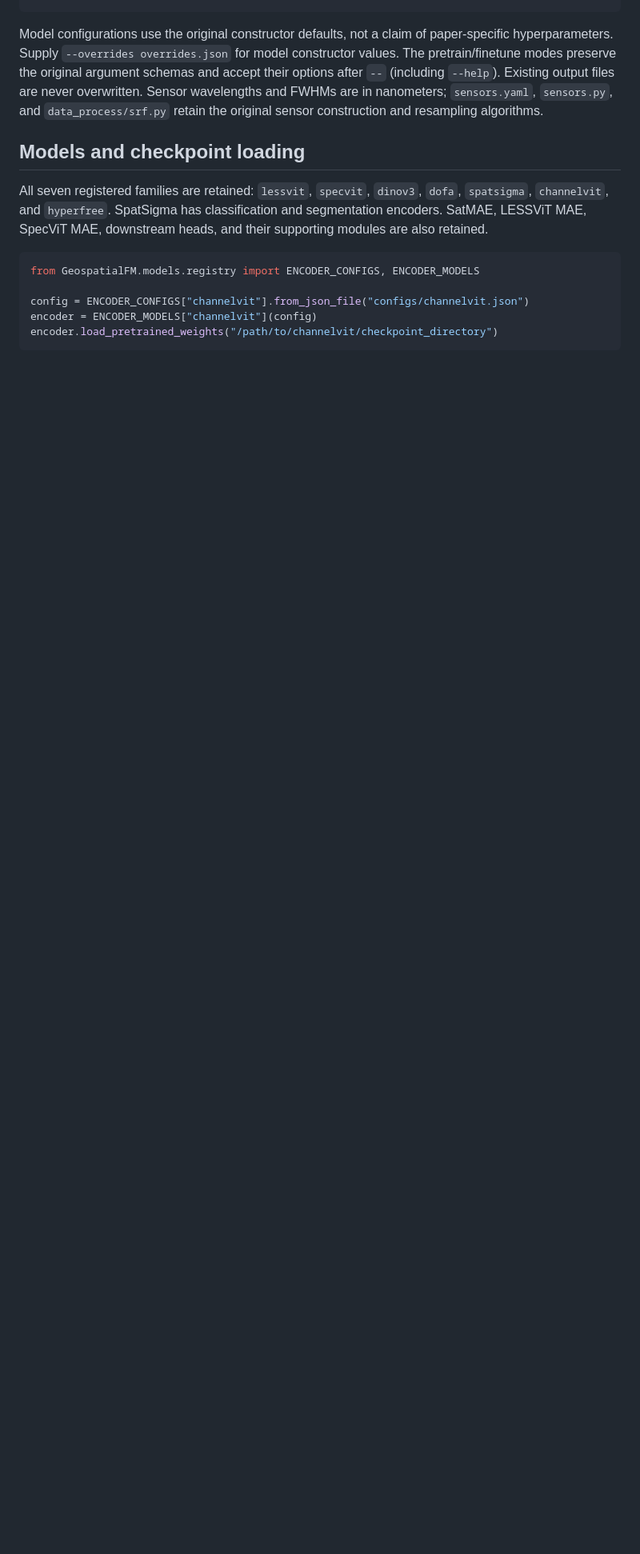
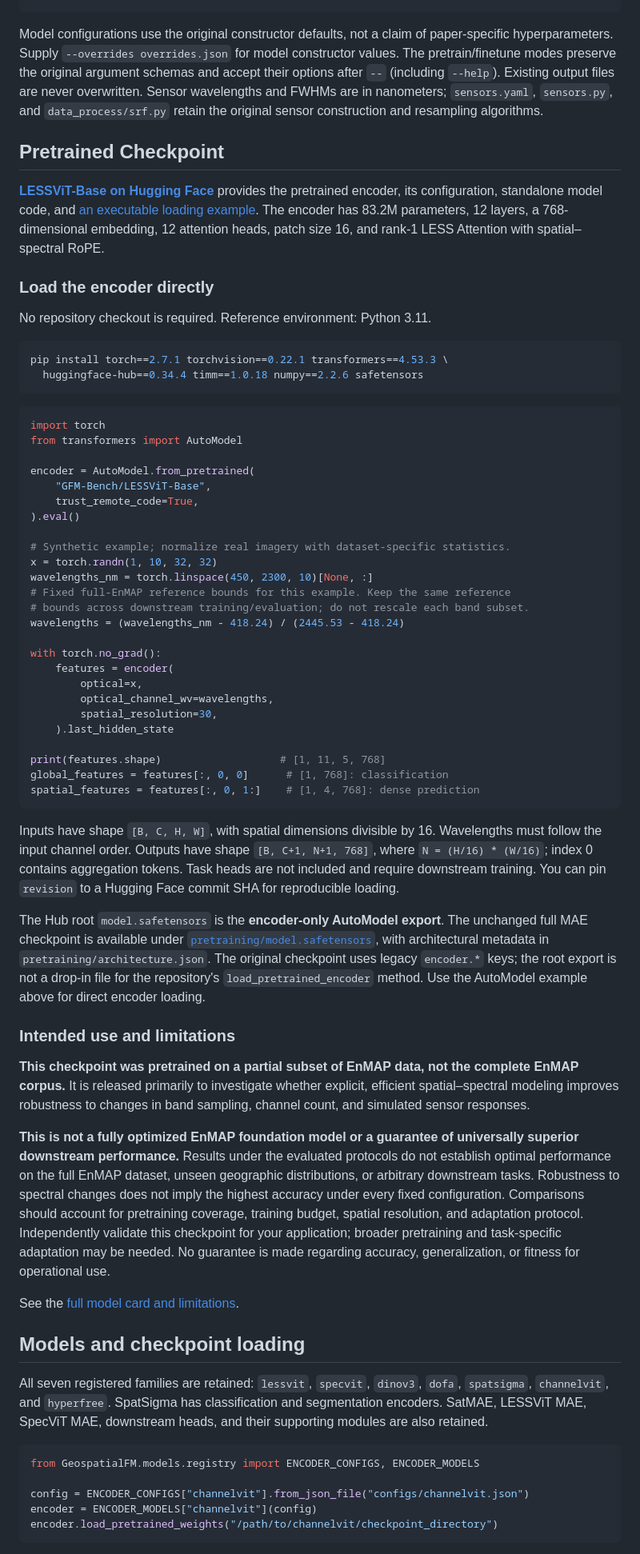
Before and after one commit to uiuctml/LESSViT, a Markdown page: README.md, the part around one of its changes. Shown at 80% size. GitHub-like rendering; blank space fills up the shorter version.

Commit message:
Add Hugging Face checkpoint, encoder quickstart, and release limitations

````diff
--- a/README.md
+++ b/README.md
@@ -68,6 +69,84 @@ files are never overwritten. Sensor wavelengths and FWHMs are in nanometers;
 `sensors.yaml`, `sensors.py`, and `data_process/srf.py` retain the original sensor
 construction and resampling algorithms.
 
+## Pretrained Checkpoint
+
+**[LESSViT-Base on Hugging Face](https://huggingface.co/GFM-Bench/LESSViT-Base)**
+provides the pretrained encoder, its configuration, standalone model code, and
+[an executable loading example](https://huggingface.co/GFM-Bench/LESSViT-Base/blob/main/load_encoder.py).
+The encoder has 83.2M parameters, 12 layers, a 768-dimensional embedding, 12 attention
+heads, patch size 16, and rank-1 LESS Attention with spatial–spectral RoPE.
+
+### Load the encoder directly
+
+No repository checkout is required. Reference environment: Python 3.11.
+
+```bash
+pip install torch==2.7.1 torchvision==0.22.1 transformers==4.53.3 \
+  huggingface-hub==0.34.4 timm==1.0.18 numpy==2.2.6 safetensors
+```
+
+```python
+import torch
+from transformers import AutoModel
+
+encoder = AutoModel.from_pretrained(
+    "GFM-Bench/LESSViT-Base",
+    trust_remote_code=True,
+).eval()
+
+# Synthetic example; normalize real imagery with dataset-specific statistics.
+x = torch.randn(1, 10, 32, 32)
+wavelengths_nm = torch.linspace(450, 2300, 10)[None, :]
+# Fixed full-EnMAP reference bounds for this example. Keep the same reference
+# bounds across downstream training/evaluation; do not rescale each band subset.
+wavelengths = (wavelengths_nm - 418.24) / (2445.53 - 418.24)
+
+with torch.no_grad():
+    features = encoder(
+        optical=x,
+        optical_channel_wv=wavelengths,
+        spatial_resolution=30,
+    ).last_hidden_state
+
+print(features.shape)                   # [1, 11, 5, 768]
+global_features = features[:, 0, 0]      # [1, 768]: classification
+spatial_features = features[:, 0, 1:]    # [1, 4, 768]: dense prediction
+```
+
+Inputs have shape `[B, C, H, W]`, with spatial dimensions divisible by 16.
+Wavelengths must follow the input channel order. Outputs have shape
+`[B, C+1, N+1, 768]`, where `N = (H/16) * (W/16)`; index 0 contains aggregation
+tokens. Task heads are not included and require downstream training. You can pin
+`revision` to a Hugging Face commit SHA for reproducible loading.
+
+The Hub root `model.safetensors` is the **encoder-only AutoModel export**.
+The unchanged full MAE checkpoint is available under
+[`pretraining/model.safetensors`](https://huggingface.co/GFM-Bench/LESSViT-Base/tree/main/pretraining),
+with architectural metadata in `pretraining/architecture.json`. The original
+checkpoint uses legacy `encoder.*` keys; the root export is not a drop-in file
+for the repository's `load_pretrained_encoder` method. Use the AutoModel example
+above for direct encoder loading.
+
+### Intended use and limitations
+
+**This checkpoint was pretrained on a partial subset of EnMAP data, not the
+complete EnMAP corpus.** It is released primarily to investigate whether explicit,
+efficient spatial–spectral modeling improves robustness to changes in band
+sampling, channel count, and simulated sensor responses.
+
+**This is not a fully optimized EnMAP foundation model or a guarantee of
+universally superior downstream performance.** Results under the evaluated
+protocols do not establish optimal performance on the full EnMAP dataset, unseen
+geographic distributions, or arbitrary downstream tasks. Robustness to spectral
+changes does not imply the highest accuracy under every fixed configuration.
+Comparisons should account for pretraining coverage, training budget, spatial
+resolution, and adaptation protocol. Independently validate this checkpoint for
+your application; broader pretraining and task-specific adaptation may be needed.
+No guarantee is made regarding accuracy, generalization, or fitness for operational use.
+
+See the [full model card and limitations](https://huggingface.co/GFM-Bench/LESSViT-Base#intended-use-and-limitations).
+
 ## Models and checkpoint loading
 
 All seven registered families are retained: `lessvit`, `specvit`, `dinov3`,
````
Also changed, not shown: other parts of README.md (+5 -1 lines).
